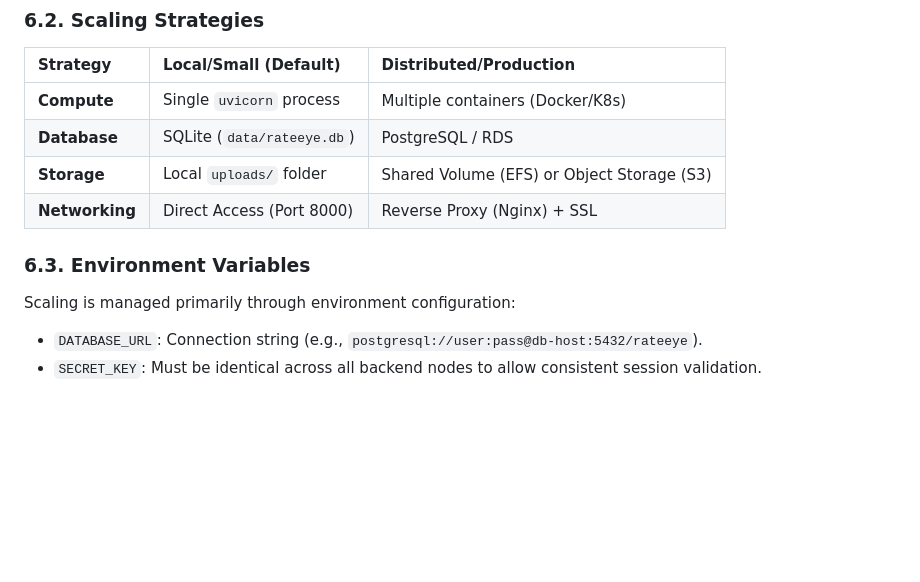
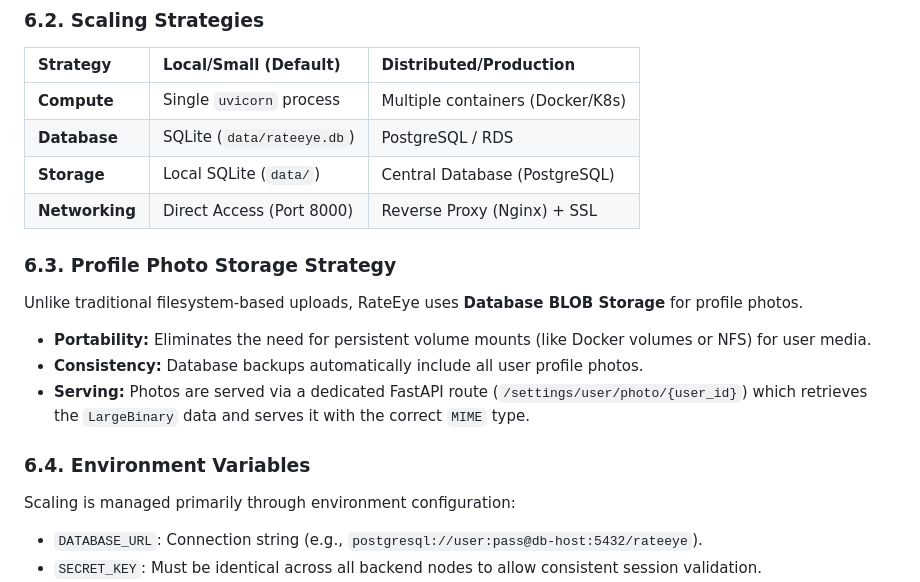
Before and after one commit to pjtallman/RateEye, a Markdown page: doc/ARCHITECTURE.md, the part around one of its changes. GitHub-like rendering; blank space fills up the shorter version.

```diff
--- a/doc/ARCHITECTURE.md
+++ b/doc/ARCHITECTURE.md
@@ -67,10 +67,16 @@ The application is structured to allow independent scaling of its primary layers
 | :--- | :--- | :--- |
 | **Compute** | Single `uvicorn` process | Multiple containers (Docker/K8s) |
 | **Database** | SQLite (`data/rateeye.db`) | PostgreSQL / RDS |
-| **Storage** | Local `uploads/` folder | Shared Volume (EFS) or Object Storage (S3) |
+| **Storage** | Local SQLite (`data/`) | Central Database (PostgreSQL) |
 | **Networking** | Direct Access (Port 8000) | Reverse Proxy (Nginx) + SSL |
 
-### 6.3. Environment Variables
+### 6.3. Profile Photo Storage Strategy
+Unlike traditional filesystem-based uploads, RateEye uses **Database BLOB Storage** for profile photos.
+- **Portability:** Eliminates the need for persistent volume mounts (like Docker volumes or NFS) for user media.
+- **Consistency:** Database backups automatically include all user profile photos.
+- **Serving:** Photos are served via a dedicated FastAPI route (`/settings/user/photo/{user_id}`) which retrieves the `LargeBinary` data and serves it with the correct `MIME` type.
+
+### 6.4. Environment Variables
 Scaling is managed primarily through environment configuration:
 - `DATABASE_URL`: Connection string (e.g., `postgresql://user:pass@db-host:5432/rateeye`).
 - `SECRET_KEY`: Must be identical across all backend nodes to allow consistent session validation.
```
Also changed, not shown: other parts of doc/ARCHITECTURE.md (+2 -0 lines), doc/DEPLOYMENT.md (+4 -18 lines).
